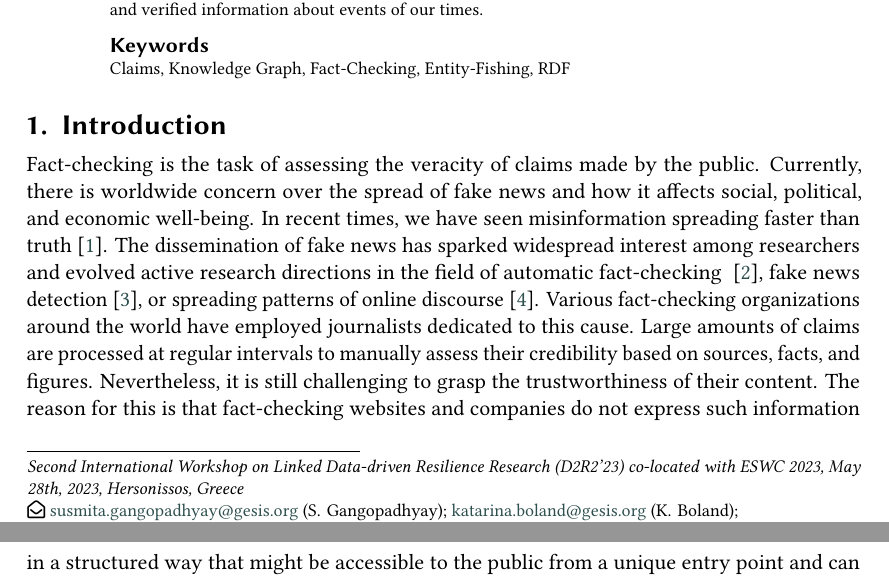
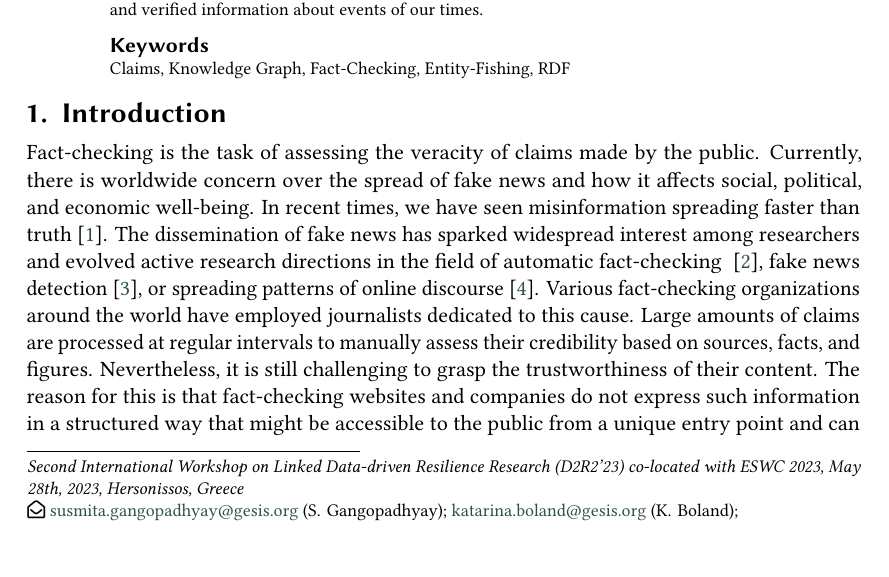
Before and after one commit to AKSW/submission.d2r2.aksw.org, a LaTeX document (source-management/11/main.tex): two parts of pages 1 and 2 of 10 before the commit and part of page 1 of 9 after it, the two joined at a grey line, cut so that both start at the same text. The pictures show the PDF file source-management/11/reference-manuscript.pdf that the author committed with the source.

Commit message:
submission paper 11 after required corrections

```diff
--- a/source-management/11/main.tex
+++ b/source-management/11/main.tex
@@ -98,7 +98,7 @@ Searching and exploring online information is fundamental for our society. Howev
 %% This command processes the author and affiliation and title
 %% information and builds the first part of the formatted document.
 \maketitle
-\vspace{-7mm}
+\vspace{-9mm}
 \section{Introduction}
 \vspace{-2mm}
 Fact-checking is the task of assessing the veracity of claims made by the public. Currently, there is worldwide concern over the spread of fake news and how it affects social, political, and economic well-being. In recent times, we have seen misinformation spreading faster than truth~\cite{vosoughi2018spread}. The dissemination of fake news has sparked widespread interest among researchers and evolved active research directions in the field of automatic fact-checking ~\cite{hassan2015quest}, fake news detection~\cite{tschiatschek2018fake}, or spreading patterns of online discourse~\cite{pennycook2020understanding}. Various fact-checking organizations around the world have employed journalists dedicated to this cause. Large amounts of claims are processed at regular intervals to manually assess their credibility based on sources, facts, and figures. Nevertheless, it is still challenging to grasp the trustworthiness of their content. The reason for this is that fact-checking websites and companies do not express such information in a structured way that might be accessible to the public from a unique entry point and can be processed by machines to provide a variety of services. For example, among the existing fact-checking sources,  \textit{Politifact} uses ``correct", \textit{Snopes}  uses ``Correctly Attributed", while \textit{AFP Factuel} uses ``Vrai"  to state that a claim reports a truth. This makes the task of interpreting and understanding Internet content difficult.  Thus, novel ways to access and use online information are demanded. To fulfill this need,  ClaimsKG, an RDF knowledge graph (KG) of fact-checked claims, enabling structured queries about their truth values, authors, dates, related entities, and metadata, was released in 2019~\cite{tchechmedjiev2019claimskg}.  ClaimsKG makes it easier for users to explore claims in a standardized manner, enabling the discovery and search of fact-checked online information. However, as a result of the dynamic nature of Internet content and fact-checking source websites,
```
Also changed, not shown: source-management/11/reference-manuscript.pdf, source-management/11/main.tex (2 more changed lines).
